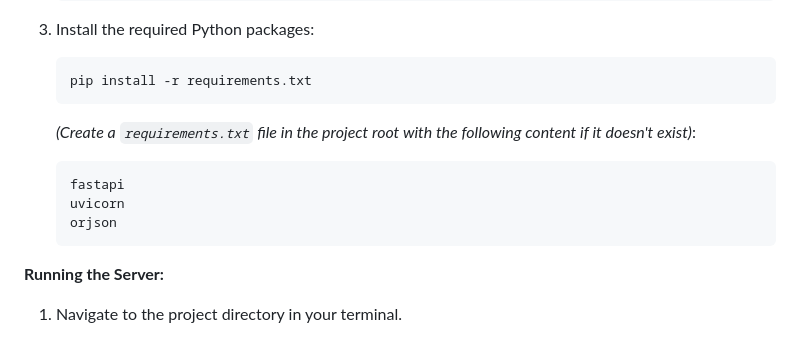
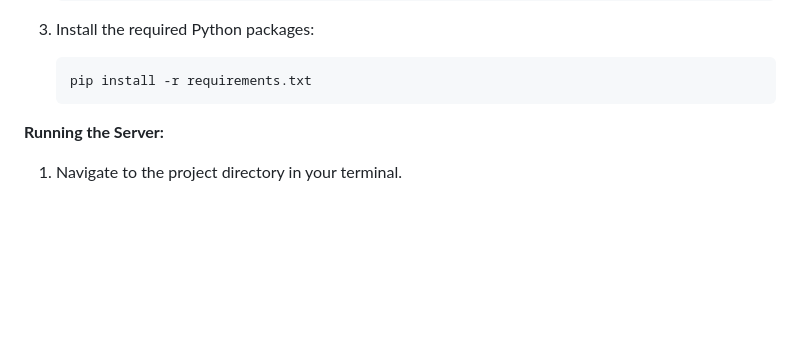
Before and after one commit to JhaAnurag/FastAPI-WebSockets-Trail-Animation, a Markdown page: README.md, the part around the change. GitHub-like rendering; blank space fills up the shorter version.

````diff
--- a/README.md
+++ b/README.md
@@ -55,12 +55,6 @@ A simple real-time multiplayer demo showcasing trail animation using FastAPI, We
    ```bash
    pip install -r requirements.txt
    ```
-   *(Create a `requirements.txt` file in the project root with the following content if it doesn't exist)*:
-   ```
-   fastapi
-   uvicorn
-   orjson
-   ```
 
 **Running the Server:**
 
````
